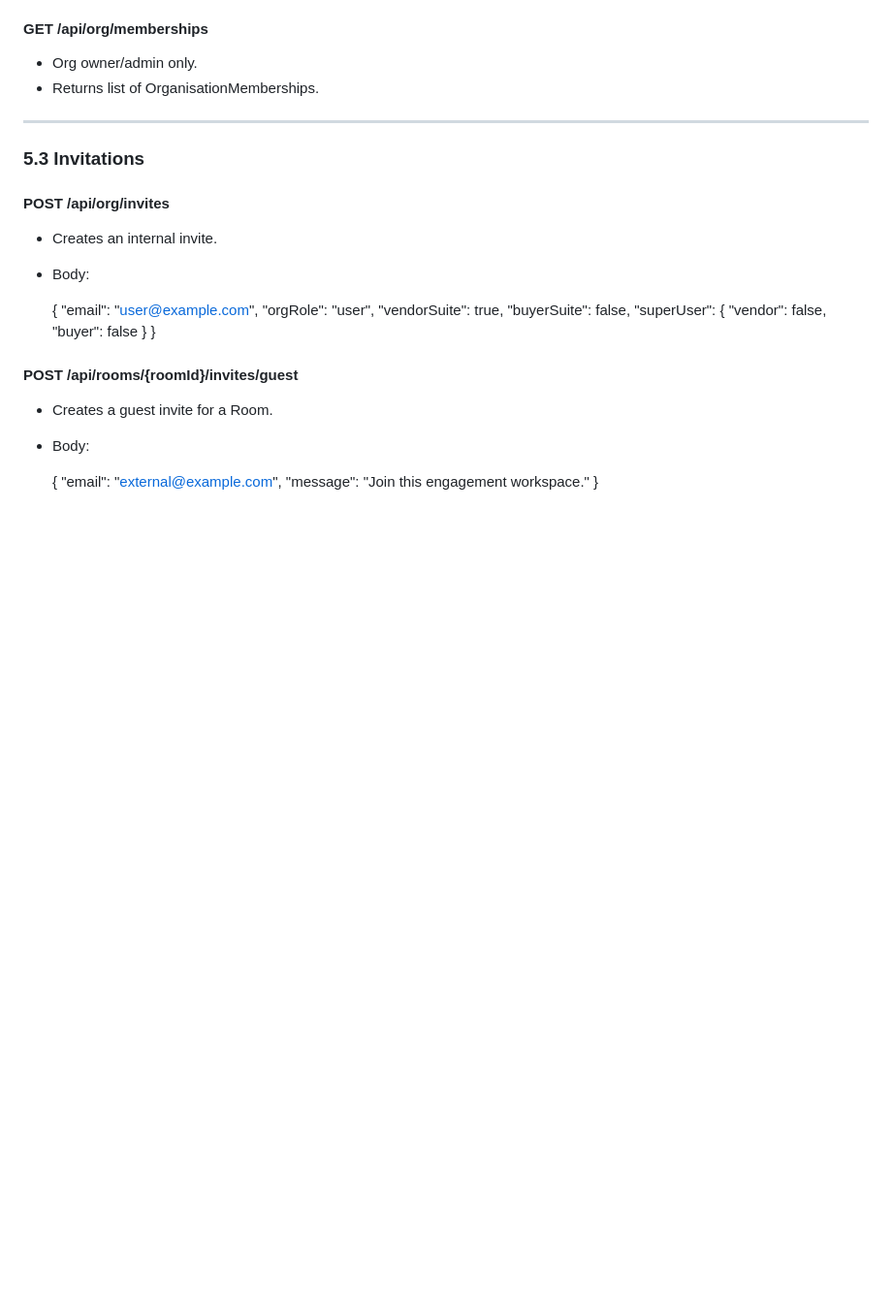
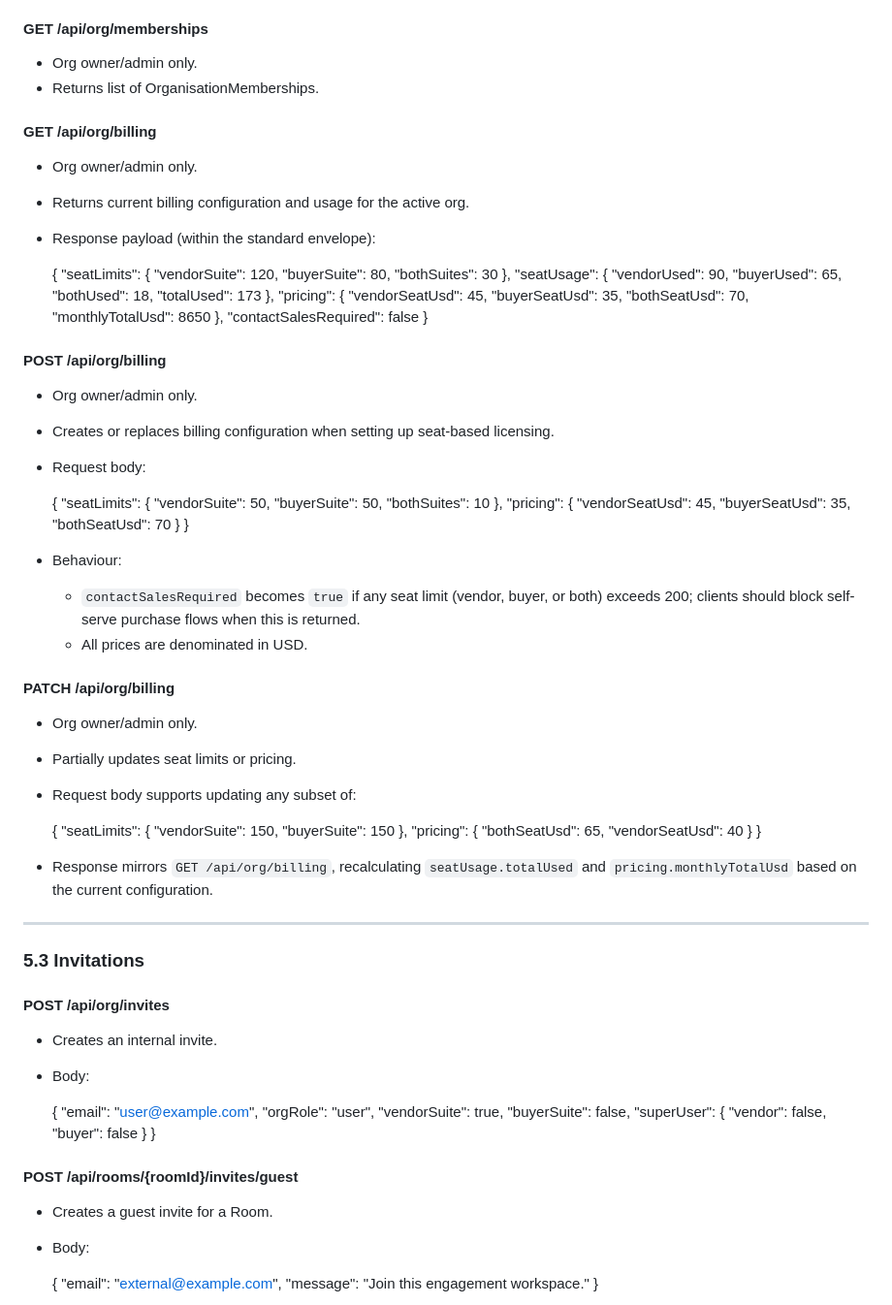
Before and after one commit to premiceman/agama-technologies-app, a Markdown page: docs/api_contracts.md, the part around one of its changes. Shown at 97% size. Rendered like a GitHub page; blank space fills up the shorter version.

Commit message:
Update API contracts for seat-based licensing

```diff
--- a/docs/api_contracts.md
+++ b/docs/api_contracts.md
@@ -157,6 +202,75 @@ Payload example:
 
 - Org owner/admin only.
 - Returns list of OrganisationMemberships.
+
+#### GET /api/org/billing
+
+- Org owner/admin only.
+- Returns current billing configuration and usage for the active org.
+- Response payload (within the standard envelope):
+
+    {
+      "seatLimits": {
+        "vendorSuite": 120,
+        "buyerSuite": 80,
+        "bothSuites": 30
+      },
+      "seatUsage": {
+        "vendorUsed": 90,
+        "buyerUsed": 65,
+        "bothUsed": 18,
+        "totalUsed": 173
+      },
+      "pricing": {
+        "vendorSeatUsd": 45,
+        "buyerSeatUsd": 35,
+        "bothSeatUsd": 70,
+        "monthlyTotalUsd": 8650
+      },
+      "contactSalesRequired": false
+    }
+
+#### POST /api/org/billing
+
+- Org owner/admin only.
+- Creates or replaces billing configuration when setting up seat-based licensing.
+- Request body:
+
+    {
+      "seatLimits": {
+        "vendorSuite": 50,
+        "buyerSuite": 50,
+        "bothSuites": 10
+      },
+      "pricing": {
+        "vendorSeatUsd": 45,
+        "buyerSeatUsd": 35,
+        "bothSeatUsd": 70
+      }
+    }
+
+- Behaviour:
+  - `contactSalesRequired` becomes `true` if any seat limit (vendor, buyer, or both) exceeds 200; clients should block self-serve purchase flows when this is returned.
+  - All prices are denominated in USD.
+
+#### PATCH /api/org/billing
+
+- Org owner/admin only.
+- Partially updates seat limits or pricing.
+- Request body supports updating any subset of:
+
+    {
+      "seatLimits": {
+        "vendorSuite": 150,
+        "buyerSuite": 150
+      },
+      "pricing": {
+        "bothSeatUsd": 65,
+        "vendorSeatUsd": 40
+      }
+    }
+
+- Response mirrors `GET /api/org/billing`, recalculating `seatUsage.totalUsed` and `pricing.monthlyTotalUsd` based on the current configuration.
 
 ---
 
```
Also changed, not shown: other parts of docs/api_contracts.md (+45 -0 lines).
